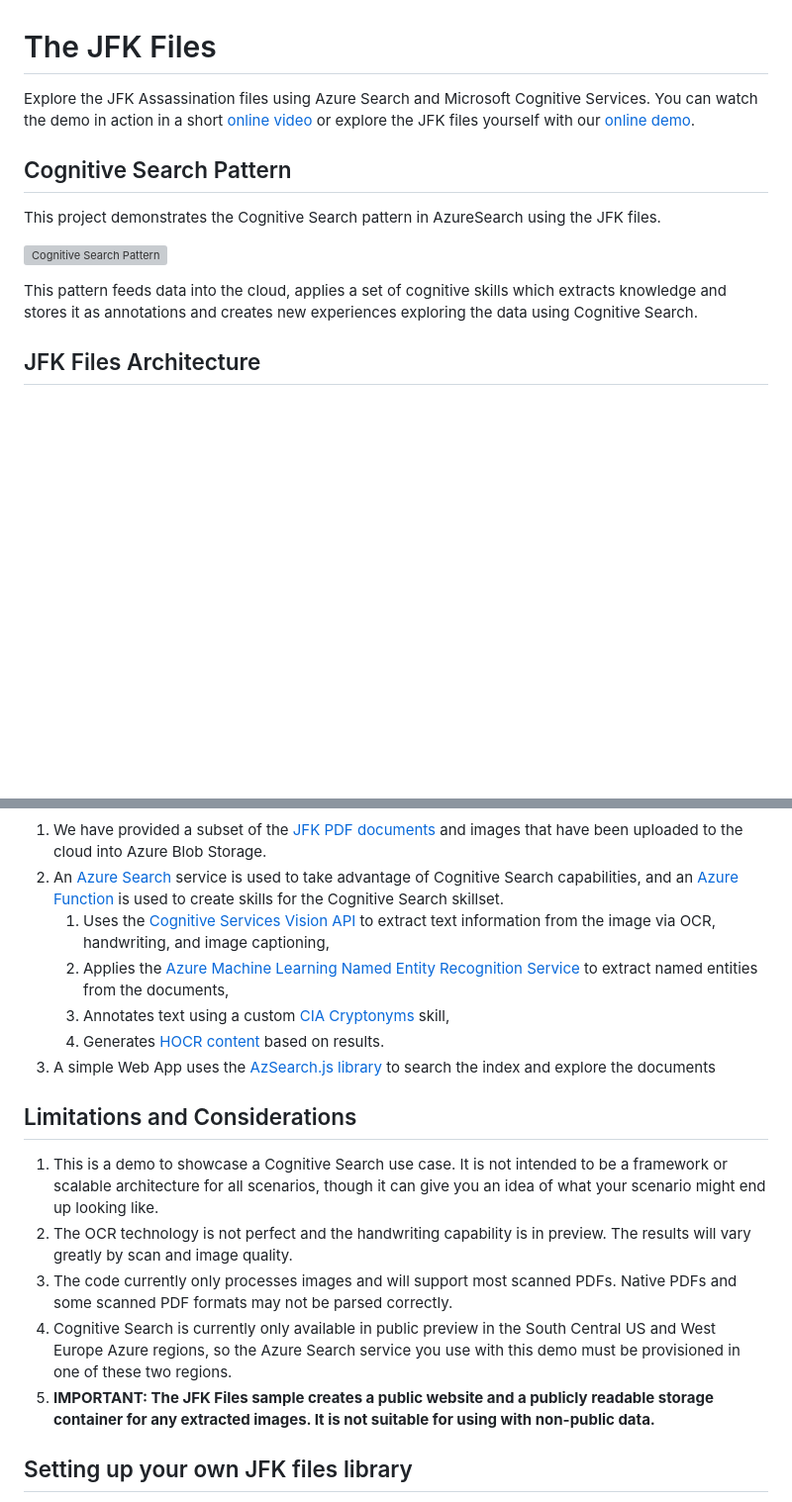
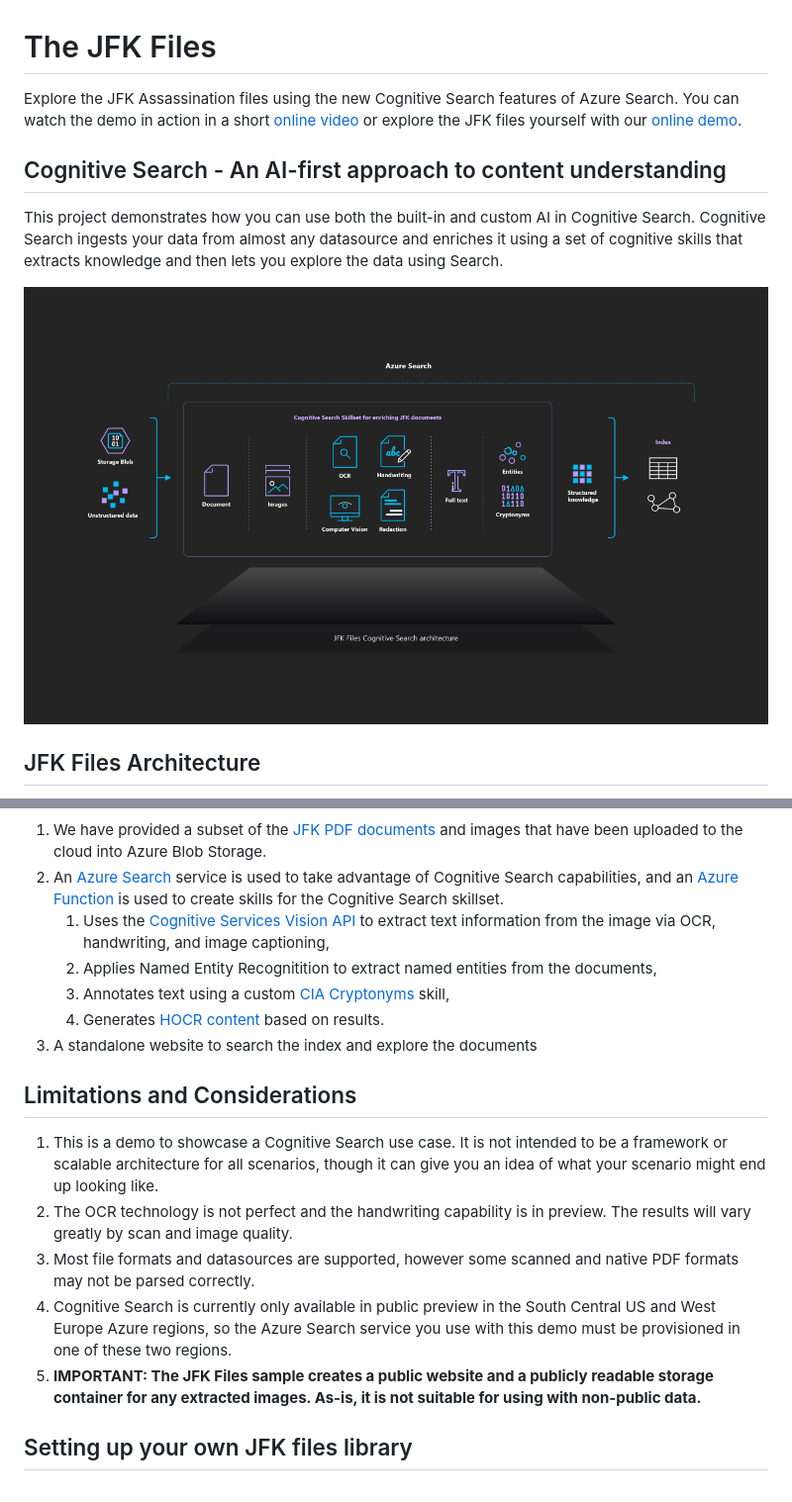
Before and after one commit to microsoft/AzureSearch_JFK_Files, a Markdown page: README.md, 2 parts joined by grey strips. Shown at 99% size. GitHub-like rendering; pictures changed too: images/jfk-cognitive-search.jpg (added); blank space fills up the shorter version; grey boxes are pictures that could not be loaded.

Commit message:
final documentation updates

```diff
--- a/README.md
+++ b/README.md
@@ -1,13 +1,14 @@
 # The JFK Files
-Explore the JFK Assassination files using Azure Search and Microsoft Cognitive Services.
+Explore the JFK Assassination files using the new Cognitive Search features of Azure Search.
 You can watch the demo in action in a short [online video](https://channel9.msdn.com/Shows/AI-Show/Using-Cognitive-Search-to-Understand-the-JFK-Documents)
 or explore the JFK files yourself with our [online demo](https://aka.ms/jfkfiles-demo).
 
-## Cognitive Search Pattern
-This project demonstrates the Cognitive Search pattern in AzureSearch using the JFK files.
+## Cognitive Search - An AI-first approach to content understanding
+This project demonstrates how you can use both the built-in and custom AI in Cognitive Search. Cognitive Search ingests your data from almost any datasource and enriches it using a set of cognitive skills that extracts knowledge and then lets you explore the data using Search.
 
-![Cognitive Search Pattern](images/cognitive-search-pattern.jpg)
+![JFK files Cognitive Search](images/jfk-cognitive-search.jpg)
 
-This pattern feeds data into the cloud, applies a set of cognitive skills which extracts knowledge and stores it as annotations and creates new experiences exploring the data using Cognitive Search.
+
+
 
 ## JFK Files Architecture
@@ -18,17 +21,17 @@ Note: This diagram of visuals are inspired by the [CIA's JFK document management
 1. We have provided a subset of the [JFK PDF documents](https://www.archives.gov/research/jfk/2017-release) and images that have been uploaded to the cloud into Azure Blob Storage.
 2. An [Azure Search](https://azure.microsoft.com/en-us/services/search/) service is used to take advantage of Cognitive Search capabilities, and an [Azure Function](https://azure.microsoft.com/en-us/services/functions/) is used to create skills for the Cognitive Search skillset.
     1. Uses the [Cognitive Services Vision API](https://azure.microsoft.com/en-us/services/cognitive-services/computer-vision/) to extract text information from the image via OCR, handwriting, and image captioning,
-    2. Applies the [Azure Machine Learning Named Entity Recognition Service](https://docs.microsoft.com/en-us/azure/machine-learning/studio-module-reference/named-entity-recognition) to extract named entities from the documents,
+    2. Applies Named Entity Recognitition to extract named entities from the documents,
     3. Annotates text using a custom [CIA Cryptonyms](https://www.maryferrell.org/php/cryptdb.php) skill,
     4. Generates [HOCR content](https://en.wikipedia.org/wiki/HOCR) based on results.
-3. A simple Web App uses the [AzSearch.js library](https://github.com/Yahnoosh/AzSearch.js) to search the index and explore the documents
+3. A standalone website to search the index and explore the documents
 
 ## Limitations and Considerations
 1. This is a demo to showcase a Cognitive Search use case.  It is not intended to be a framework or scalable architecture for all scenarios, though it can give you an idea of what your scenario might end up looking like.
 2. The OCR technology is not perfect and the handwriting capability is in preview.  The results will vary greatly by scan and image quality.
-3. The code currently only processes images and will support most scanned PDFs. Native PDFs and some scanned PDF formats may not be parsed correctly.
+3. Most file formats and datasources are supported, however some scanned and native PDF formats may not be parsed correctly.
 4. Cognitive Search is currently only available in public preview in the South Central US and West Europe Azure regions, so the Azure Search service you use with this demo must be provisioned in one of these two regions.
-5. **IMPORTANT: The JFK Files sample creates a public website and a publicly readable storage container for any extracted images.  It is not suitable for using with non-public data.**
+5. **IMPORTANT: The JFK Files sample creates a public website and a publicly readable storage container for any extracted images.  As-is, it is not suitable for using with non-public data.**
 
 ## Setting up your own JFK files library
 
```
Also changed, not shown: other parts of README.md (+5 -3 lines), images/jfk-files-architecture.JPG (added), 2 other files.
